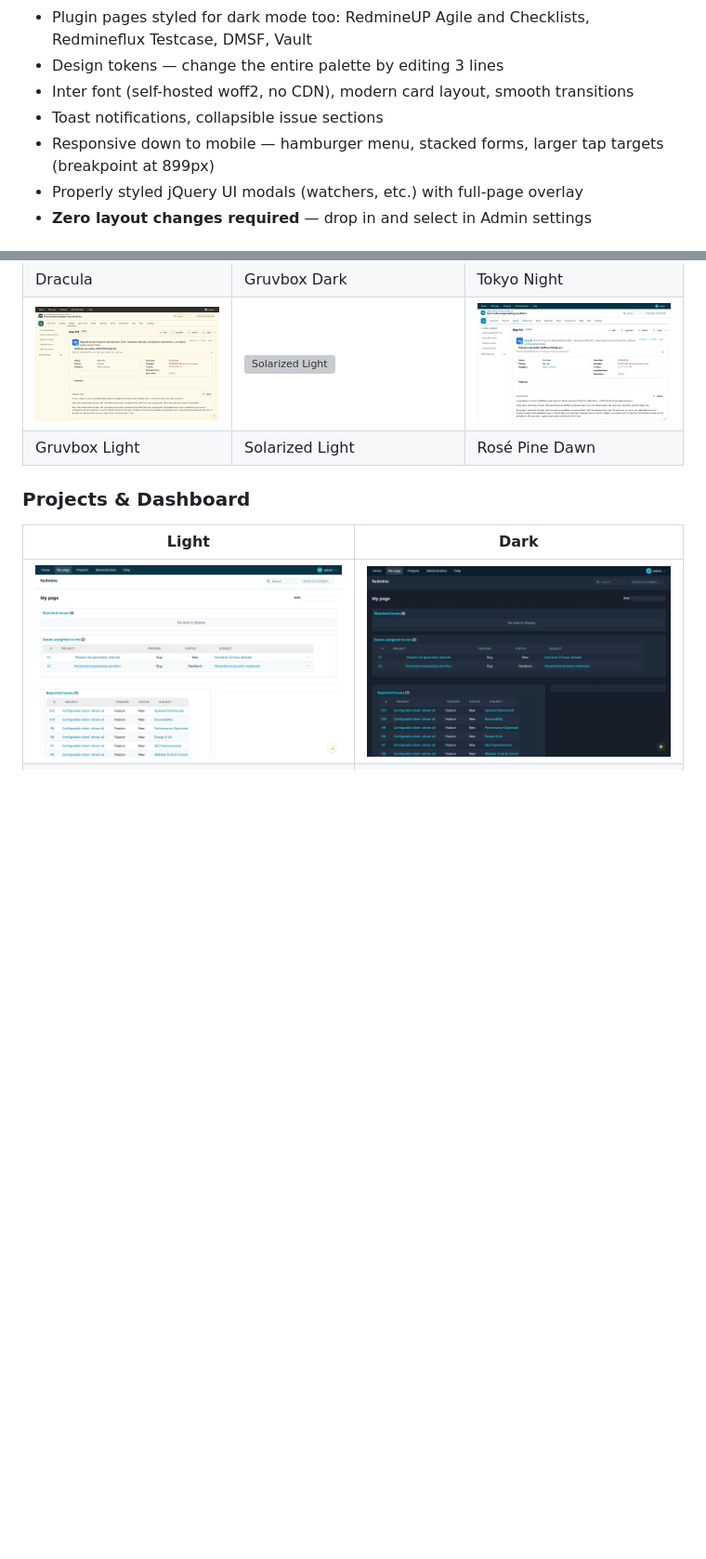
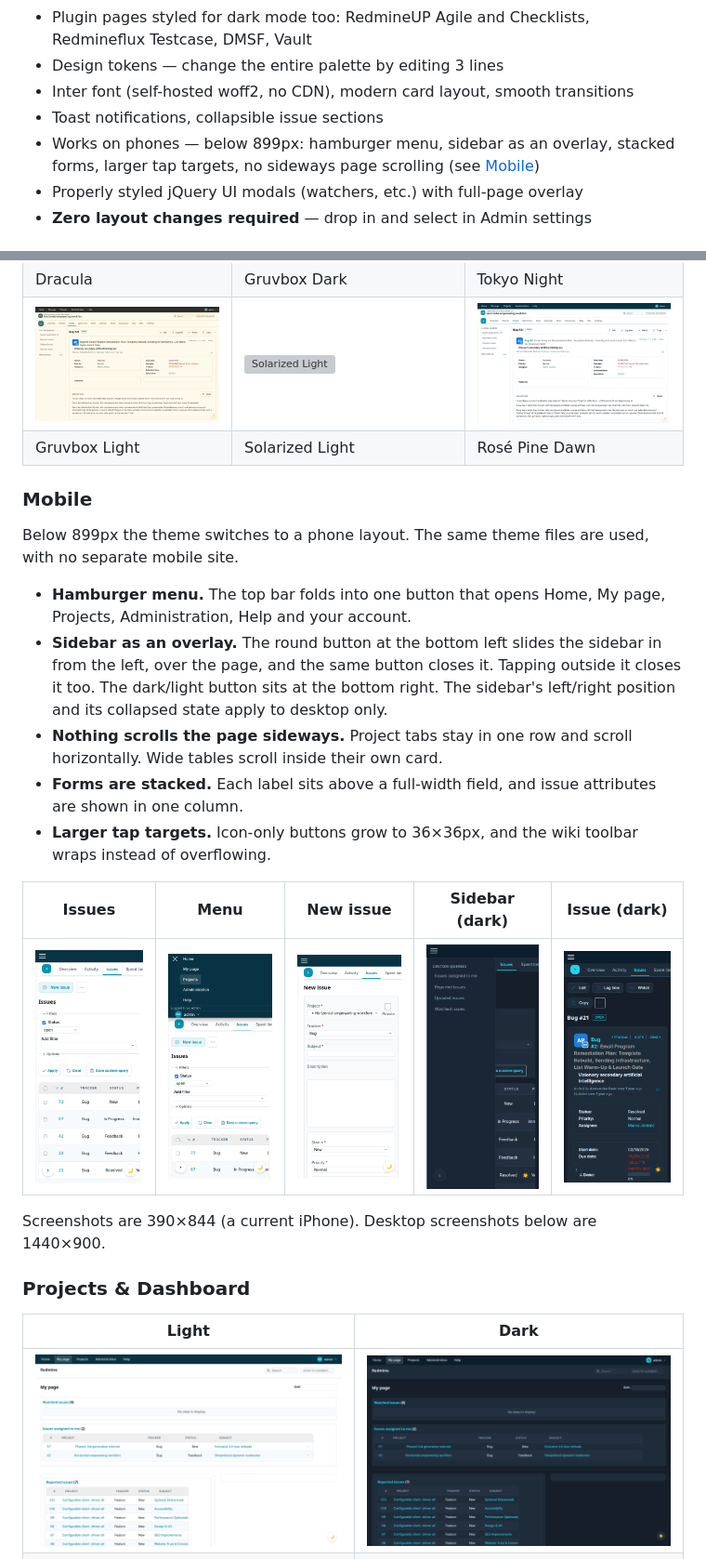
Before and after one commit to acosonic/redmine-modern-theme, a Markdown page: README.md, 2 parts joined by grey strips. Shown at 93% size. GitHub-like rendering; pictures changed too: screenshots/mobile-dark-issue-detail.png (added), screenshots/mobile-dark-sidebar.png (added), screenshots/mobile-light-issues.png (added); blank space fills up the shorter version; grey boxes are pictures that could not be loaded.

```diff
--- a/README.md
+++ b/README.md
@@ -22,7 +22,7 @@ The theme is built for speed — it adds **zero render-blocking resources** and
 - Design tokens — change the entire palette by editing 3 lines
 - Inter font (self-hosted woff2, no CDN), modern card layout, smooth transitions
 - Toast notifications, collapsible issue sections
-- Responsive down to mobile — hamburger menu, stacked forms, larger tap targets (breakpoint at 899px)
+- Works on phones — below 899px: hamburger menu, sidebar as an overlay, stacked forms, larger tap targets, no sideways page scrolling (see [Mobile](#mobile))
 - Properly styled jQuery UI modals (watchers, etc.) with full-page overlay
 - **Zero layout changes required** — drop in and select in Admin settings
 
@@ -139,6 +139,22 @@ Pick a scheme on **My account** — 27 curated ones, or search all ~1,250 Gogh p
 | ![Gruvbox Light](screenshots/scheme-gruvbox-light.png) | ![Solarized Light](screenshots/scheme-solarized-light.png) | ![Rosé Pine Dawn](screenshots/scheme-rose-pine-dawn.png) |
 | Gruvbox Light | Solarized Light | Rosé Pine Dawn |
 
+### Mobile
+
+Below 899px the theme switches to a phone layout. The same theme files are used, with no separate mobile site.
+
+- **Hamburger menu.** The top bar folds into one button that opens Home, My page, Projects, Administration, Help and your account.
+- **Sidebar as an overlay.** The round button at the bottom left slides the sidebar in from the left, over the page, and the same button closes it. Tapping outside it closes it too. The dark/light button sits at the bottom right. The sidebar's left/right position and its collapsed state apply to desktop only.
+- **Nothing scrolls the page sideways.** Project tabs stay in one row and scroll horizontally. Wide tables scroll inside their own card.
+- **Forms are stacked.** Each label sits above a full-width field, and issue attributes are shown in one column.
+- **Larger tap targets.** Icon-only buttons grow to 36×36px, and the wiki toolbar wraps instead of overflowing.
+
+| Issues | Menu | New issue | Sidebar (dark) | Issue (dark) |
+|---|---|---|---|---|
+| <img src="screenshots/mobile-light-issues.png" width="160" alt="Issue list on a phone"> | <img src="screenshots/mobile-light-menu.png" width="160" alt="Hamburger menu open"> | <img src="screenshots/mobile-light-new-issue.png" width="160" alt="New issue form, stacked"> | <img src="screenshots/mobile-dark-sidebar.png" width="160" alt="Sidebar overlay open, dark mode"> | <img src="screenshots/mobile-dark-issue-detail.png" width="160" alt="Issue detail, dark mode"> |
+
+Screenshots are 390×844 (a current iPhone). Desktop screenshots below are 1440×900.
+
 ### Projects & Dashboard
 
 | Light | Dark |
```
Also changed, not shown: 3 other files.
